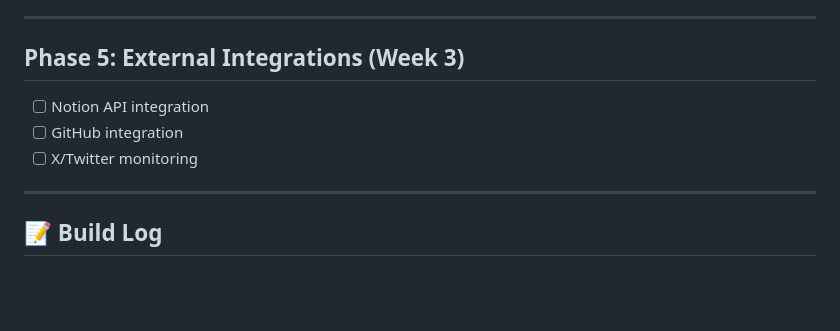
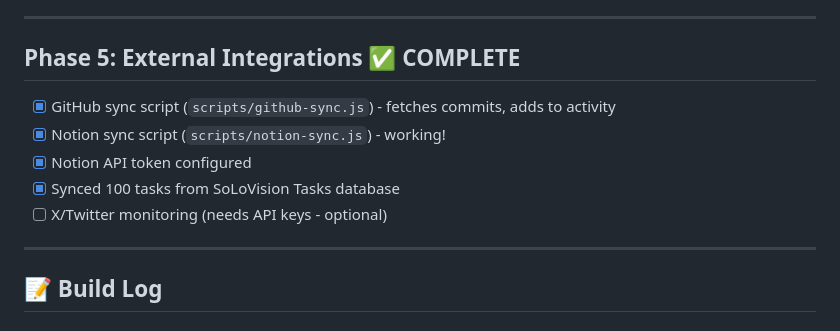
Before and after one commit to SoLoVisionLLC/solobot-dashboard, a Markdown page: TASKS.md, the part around the change. Rendered like a GitHub page; blank space fills up the shorter version.

Commit message:
Phase 5 complete - Notion integration working, 100 tasks synced

```diff
--- a/TASKS.md
+++ b/TASKS.md
@@ -79,10 +79,12 @@
 
 ---
 
-## Phase 5: External Integrations (Week 3)
-- [ ] Notion API integration
-- [ ] GitHub integration
-- [ ] X/Twitter monitoring
+## Phase 5: External Integrations ✅ COMPLETE
+- [x] GitHub sync script (`scripts/github-sync.js`) - fetches commits, adds to activity
+- [x] Notion sync script (`scripts/notion-sync.js`) - working!
+- [x] Notion API token configured
+- [x] Synced 100 tasks from SoLoVision Tasks database
+- [ ] X/Twitter monitoring (needs API keys - optional)
 
 ---
 
```
